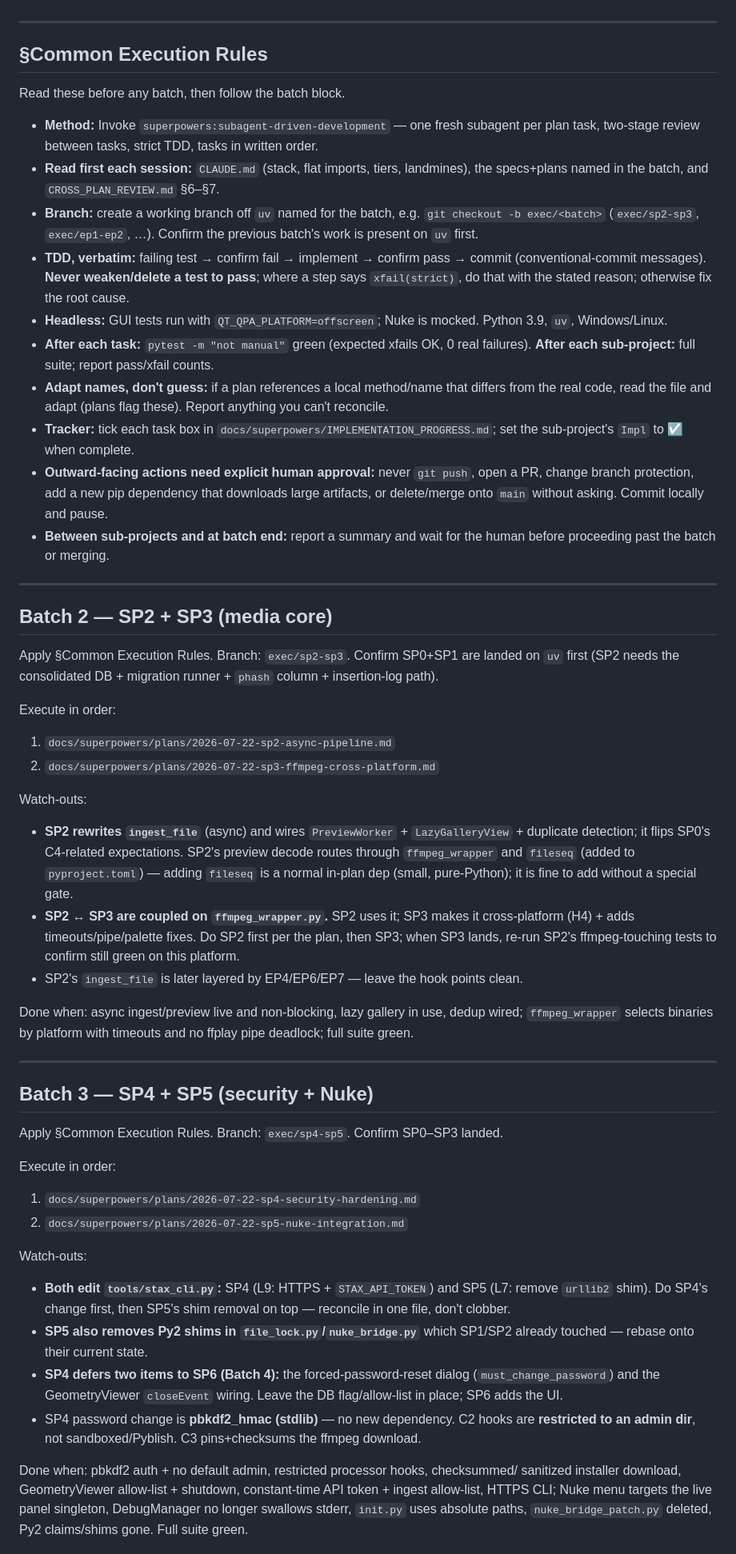
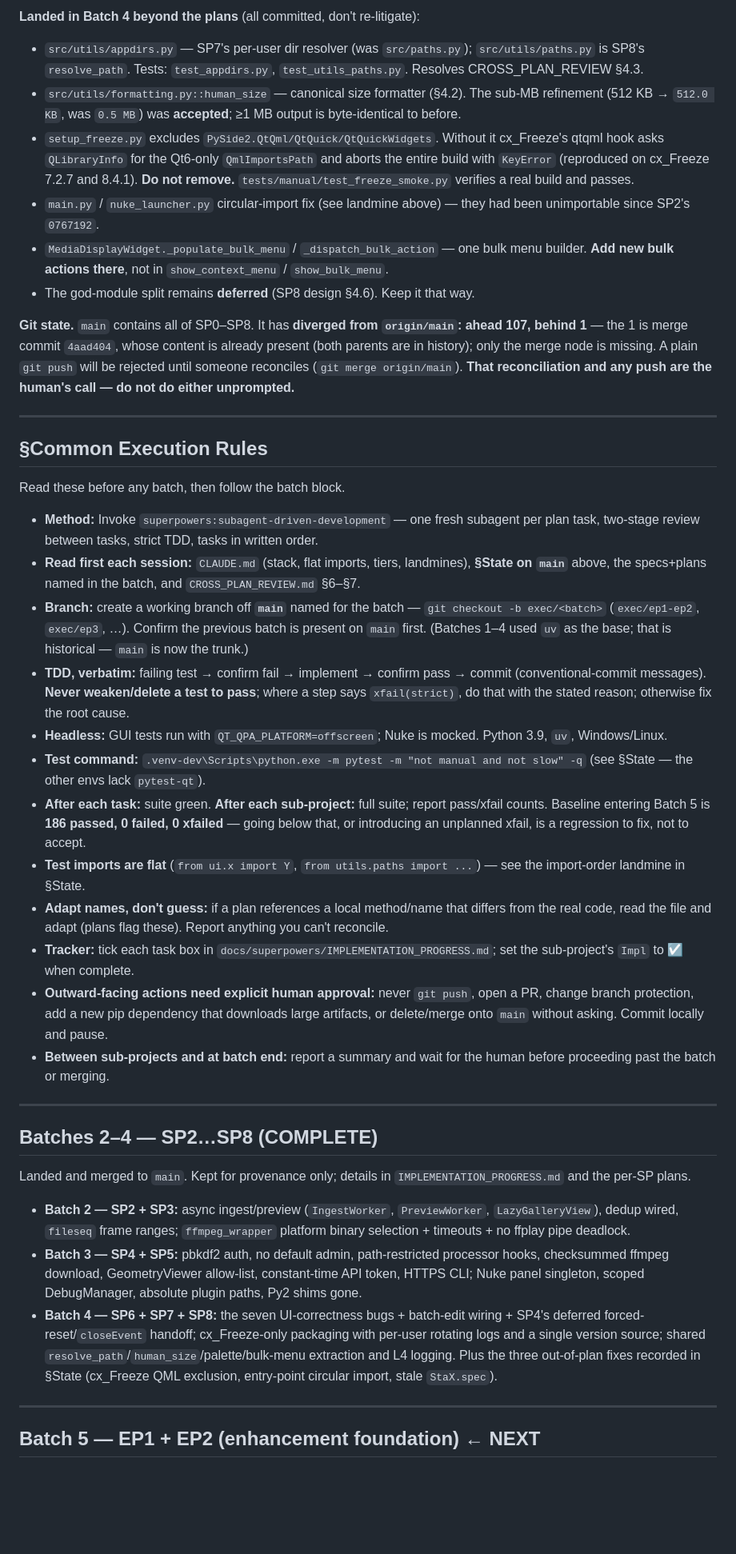
Before and after one commit to aramadan0096/Stax, a Markdown page: docs/superpowers/HANDOVER-REMAINING.md, the part around one of its changes. Shown at 80% size. GitHub-like rendering; blank space fills up the shorter version.

Commit message:
docs(handover): mark Batches 1-4 complete, record main-branch state, add Batch 5 prompt

```diff
--- a/docs/superpowers/HANDOVER-REMAINING.md
+++ b/docs/superpowers/HANDOVER-REMAINING.md
@@ -27,3 +68,29 @@ batches (5–11) assume the remediation batches (2–4) have landed.
+**Landed in Batch 4 beyond the plans** (all committed, don't re-litigate):
+
+- `src/utils/appdirs.py` — SP7's per-user dir resolver (was `src/paths.py`);
+  `src/utils/paths.py` is SP8's `resolve_path`. Tests: `test_appdirs.py`,
+  `test_utils_paths.py`. Resolves CROSS_PLAN_REVIEW §4.3.
+- `src/utils/formatting.py::human_size` — canonical size formatter (§4.2). The
+  sub-MB refinement (512 KB → `512.0 KB`, was `0.5 MB`) was **accepted**; ≥1 MB
+  output is byte-identical to before.
+- `setup_freeze.py` excludes `PySide2.QtQml/QtQuick/QtQuickWidgets`. Without it
+  cx_Freeze's qtqml hook asks `QLibraryInfo` for the Qt6-only `QmlImportsPath`
+  and aborts the entire build with `KeyError` (reproduced on cx_Freeze 7.2.7 and
+  8.4.1). **Do not remove.** `tests/manual/test_freeze_smoke.py` verifies a real
+  build and passes.
+- `main.py` / `nuke_launcher.py` circular-import fix (see landmine above) — they
+  had been unimportable since SP2's `0767192`.
+- `MediaDisplayWidget._populate_bulk_menu` / `_dispatch_bulk_action` — one bulk
+  menu builder. **Add new bulk actions there**, not in `show_context_menu` /
+  `show_bulk_menu`.
+- The god-module split remains **deferred** (SP8 design §4.6). Keep it that way.
+
+**Git state.** `main` contains all of SP0–SP8. It has **diverged from
+`origin/main`: ahead 107, behind 1** — the 1 is merge commit `4aad404`, whose
+content is already present (both parents are in history); only the merge node is
+missing. A plain `git push` will be rejected until someone reconciles
+(`git merge origin/main`). **That reconciliation and any push are the human's
+call — do not do either unprompted.**
 
 ---
 
@@ -32,11 +99,13 @@ batches (5–11) assume the remediation batches (2–4) have landed.
 Read these before any batch, then follow the batch block.
 
 - **Method:** Invoke `superpowers:subagent-driven-development` — one fresh subagent per plan task, two-stage review between tasks, strict TDD, tasks in written order.
-- **Read first each session:** `CLAUDE.md` (stack, flat imports, tiers, landmines), the specs+plans named in the batch, and `CROSS_PLAN_REVIEW.md` §6–§7.
-- **Branch:** create a working branch off `uv` named for the batch, e.g. `git checkout -b exec/<batch>` (`exec/sp2-sp3`, `exec/ep1-ep2`, …). Confirm the previous batch's work is present on `uv` first.
+- **Read first each session:** `CLAUDE.md` (stack, flat imports, tiers, landmines), **§State on `main`** above, the specs+plans named in the batch, and `CROSS_PLAN_REVIEW.md` §6–§7.
+- **Branch:** create a working branch off **`main`** named for the batch — `git checkout -b exec/<batch>` (`exec/ep1-ep2`, `exec/ep3`, …). Confirm the previous batch is present on `main` first. (Batches 1–4 used `uv` as the base; that is historical — `main` is now the trunk.)
 - **TDD, verbatim:** failing test → confirm fail → implement → confirm pass → commit (conventional-commit messages). **Never weaken/delete a test to pass**; where a step says `xfail(strict)`, do that with the stated reason; otherwise fix the root cause.
 - **Headless:** GUI tests run with `QT_QPA_PLATFORM=offscreen`; Nuke is mocked. Python 3.9, `uv`, Windows/Linux.
-- **After each task:** `pytest -m "not manual"` green (expected xfails OK, 0 real failures). **After each sub-project:** full suite; report pass/xfail counts.
+- **Test command:** `.venv-dev\Scripts\python.exe -m pytest -m "not manual and not slow" -q` (see §State — the other envs lack `pytest-qt`).
+- **After each task:** suite green. **After each sub-project:** full suite; report pass/xfail counts. Baseline entering Batch 5 is **186 passed, 0 failed, 0 xfailed** — going below that, or introducing an unplanned xfail, is a regression to fix, not to accept.
+- **Test imports are flat** (`from ui.x import Y`, `from utils.paths import ...`) — see the import-order landmine in §State.
 - **Adapt names, don't guess:** if a plan references a local method/name that differs from the real code, read the file and adapt (plans flag these). Report anything you can't reconcile.
 - **Tracker:** tick each task box in `docs/superpowers/IMPLEMENTATION_PROGRESS.md`; set the sub-project's `Impl` to ☑ when complete.
 - **Outward-facing actions need explicit human approval:** never `git push`, open a PR, change branch protection, add a new pip dependency that downloads large artifacts, or delete/merge onto `main` without asking. Commit locally and pause.
@@ -44,36 +113,26 @@ Read these before any batch, then follow the batch block.
 
 ---
 
-## Batch 2 — SP2 + SP3 (media core)
+## Batches 2–4 — SP2…SP8 (COMPLETE)
 
-Apply §Common Execution Rules. Branch: `exec/sp2-sp3`. Confirm SP0+SP1 are landed on `uv` first (SP2 needs the consolidated DB + migration runner + `phash` column + insertion-log path).
+Landed and merged to `main`. Kept for provenance only; details in
+`IMPLEMENTATION_PROGRESS.md` and the per-SP plans.
 
-Execute in order:
-1. `docs/superpowers/plans/2026-07-22-sp2-async-pipeline.md`
-2. `docs/superpowers/plans/2026-07-22-sp3-ffmpeg-cross-platform.md`
-
-Watch-outs:
-- **SP2 rewrites `ingest_file`** (async) and wires `PreviewWorker` + `LazyGalleryView` + duplicate detection; it flips SP0's C4-related expectations. SP2's preview decode routes through `ffmpeg_wrapper` and `fileseq` (added to `pyproject.toml`) — adding `fileseq` is a normal in-plan dep (small, pure-Python); it is fine to add without a special gate.
-- **SP2 ↔ SP3 are coupled on `ffmpeg_wrapper.py`.** SP2 uses it; SP3 makes it cross-platform (H4) + adds timeouts/pipe/palette fixes. Do SP2 first per the plan, then SP3; when SP3 lands, re-run SP2's ffmpeg-touching tests to confirm still green on this platform.
-- SP2's `ingest_file` is later layered by EP4/EP6/EP7 — leave the hook points clean.
-
-Done when: async ingest/preview live and non-blocking, lazy gallery in use, dedup wired; `ffmpeg_wrapper` selects binaries by platform with timeouts and no ffplay pipe deadlock; full suite green.
+- **Batch 2 — SP2 + SP3:** async ingest/preview (`IngestWorker`, `PreviewWorker`,
+  `LazyGalleryView`), dedup wired, `fileseq` frame ranges; `ffmpeg_wrapper`
+  platform binary selection + timeouts + no ffplay pipe deadlock.
+- **Batch 3 — SP4 + SP5:** pbkdf2 auth, no default admin, path-restricted
+  processor hooks, checksummed ffmpeg download, GeometryViewer allow-list,
+  constant-time API token, HTTPS CLI; Nuke panel singleton, scoped DebugManager,
+  absolute plugin paths, Py2 shims gone.
+- **Batch 4 — SP6 + SP7 + SP8:** the seven UI-correctness bugs + batch-edit
+  wiring + SP4's deferred forced-reset/`closeEvent` handoff; cx_Freeze-only
+  packaging with per-user rotating logs and a single version source; shared
+  `resolve_path`/`human_size`/palette/bulk-menu extraction and L4 logging. Plus
+  the three out-of-plan fixes recorded in §State (cx_Freeze QML exclusion,
+  entry-point circular import, stale `StaX.spec`).
 
 ---
 
-## Batch 3 — SP4 + SP5 (security + Nuke)
+## Batch 5 — EP1 + EP2 (enhancement foundation) ← **NEXT**
 
-Apply §Common Execution Rules. Branch: `exec/sp4-sp5`. Confirm SP0–SP3 landed.
-
-Execute in order:
-1. `docs/superpowers/plans/2026-07-22-sp4-security-hardening.md`
-2. `docs/superpowers/plans/2026-07-22-sp5-nuke-integration.md`
-
-Watch-outs:
-- **Both edit `tools/stax_cli.py`:** SP4 (L9: HTTPS + `STAX_API_TOKEN`) and SP5 (L7: remove `urllib2` shim). Do SP4's change first, then SP5's shim removal on top — reconcile in one file, don't clobber.
-- **SP5 also removes Py2 shims in `file_lock.py`/`nuke_bridge.py`** which SP1/SP2 already touched — rebase onto their current state.
-- **SP4 defers two items to SP6 (Batch 4):** the forced-password-reset dialog (`must_change_password`) and the GeometryViewer `closeEvent` wiring. Leave the DB flag/allow-list in place; SP6 adds the UI.
-- SP4 password change is **pbkdf2_hmac (stdlib)** — no new dependency. C2 hooks are **restricted to an admin dir**, not sandboxed/Pyblish. C3 pins+checksums the ffmpeg download.
-
-Done when: pbkdf2 auth + no default admin, restricted processor hooks, checksummed/ sanitized installer download, GeometryViewer allow-list + shutdown, constant-time API token + ingest allow-list, HTTPS CLI; Nuke menu targets the live panel singleton, DebugManager no longer swallows stderr, `init.py` uses absolute paths, `nuke_bridge_patch.py` deleted, Py2 claims/shims gone. Full suite green.
-
```
Also changed, not shown: other parts of docs/superpowers/HANDOVER-REMAINING.md (+138 -46 lines).
